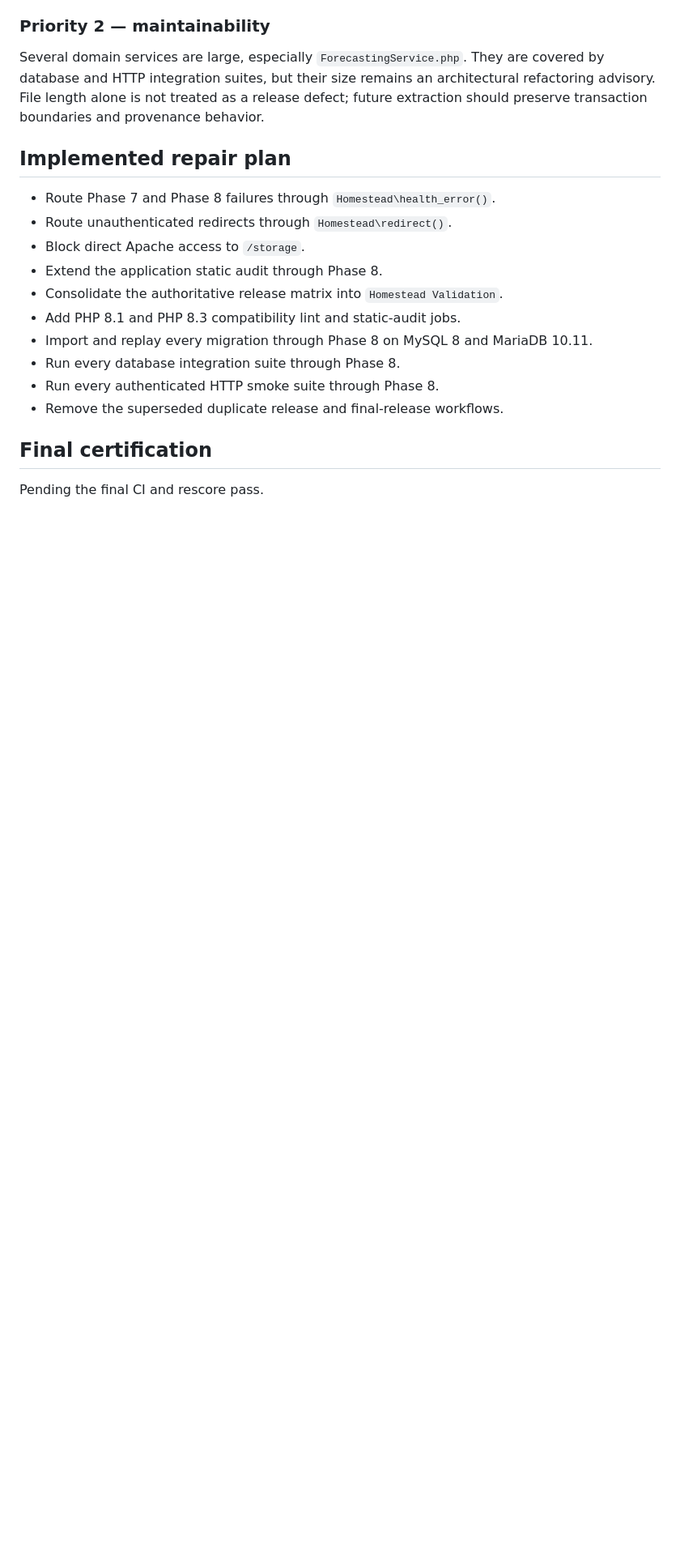
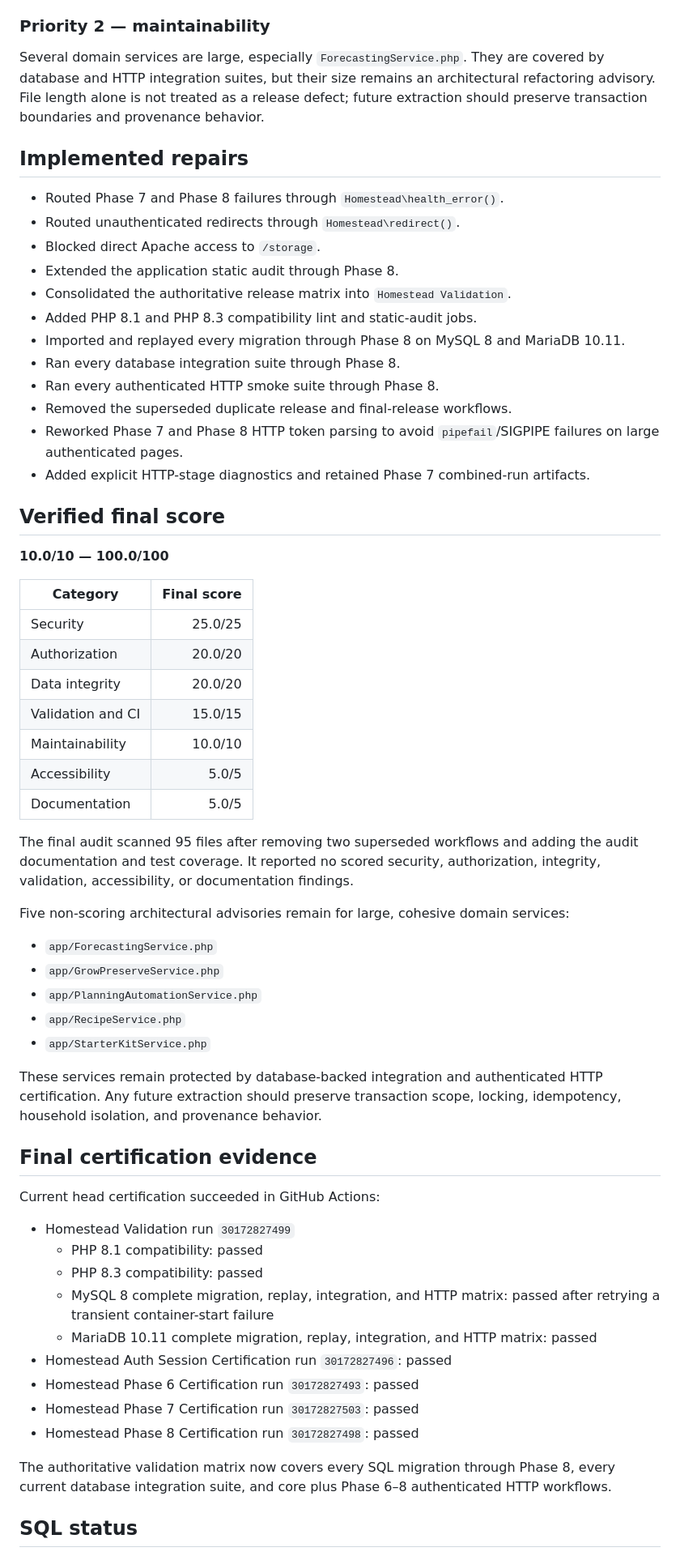
Before and after one commit to bigriversocial74/foodfarm, a Markdown page: docs/WHOLE_CODEBASE_AUDIT_20260725.md, the part around one of its changes. Shown at 81% size. GitHub-like rendering; blank space fills up the shorter version.

Commit message:
Publish final whole-codebase audit certification

```diff
--- a/docs/WHOLE_CODEBASE_AUDIT_20260725.md
+++ b/docs/WHOLE_CODEBASE_AUDIT_20260725.md
@@ -42,19 +42,62 @@ The initial score was generated by `tests/whole_codebase_audit.php` across 96 re
 
 Several domain services are large, especially `ForecastingService.php`. They are covered by database and HTTP integration suites, but their size remains an architectural refactoring advisory. File length alone is not treated as a release defect; future extraction should preserve transaction boundaries and provenance behavior.
 
-## Implemented repair plan
+## Implemented repairs
 
-- Route Phase 7 and Phase 8 failures through `Homestead\health_error()`.
-- Route unauthenticated redirects through `Homestead\redirect()`.
-- Block direct Apache access to `/storage`.
-- Extend the application static audit through Phase 8.
-- Consolidate the authoritative release matrix into `Homestead Validation`.
-- Add PHP 8.1 and PHP 8.3 compatibility lint and static-audit jobs.
-- Import and replay every migration through Phase 8 on MySQL 8 and MariaDB 10.11.
-- Run every database integration suite through Phase 8.
-- Run every authenticated HTTP smoke suite through Phase 8.
-- Remove the superseded duplicate release and final-release workflows.
+- Routed Phase 7 and Phase 8 failures through `Homestead\health_error()`.
+- Routed unauthenticated redirects through `Homestead\redirect()`.
+- Blocked direct Apache access to `/storage`.
+- Extended the application static audit through Phase 8.
+- Consolidated the authoritative release matrix into `Homestead Validation`.
+- Added PHP 8.1 and PHP 8.3 compatibility lint and static-audit jobs.
+- Imported and replayed every migration through Phase 8 on MySQL 8 and MariaDB 10.11.
+- Ran every database integration suite through Phase 8.
+- Ran every authenticated HTTP smoke suite through Phase 8.
+- Removed the superseded duplicate release and final-release workflows.
+- Reworked Phase 7 and Phase 8 HTTP token parsing to avoid `pipefail`/SIGPIPE failures on large authenticated pages.
+- Added explicit HTTP-stage diagnostics and retained Phase 7 combined-run artifacts.
 
-## Final certification
+## Verified final score
 
-Pending the final CI and rescore pass.
+**10.0/10 — 100.0/100**
+
+| Category | Final score |
+| --- | ---: |
+| Security | 25.0/25 |
+| Authorization | 20.0/20 |
+| Data integrity | 20.0/20 |
+| Validation and CI | 15.0/15 |
+| Maintainability | 10.0/10 |
+| Accessibility | 5.0/5 |
+| Documentation | 5.0/5 |
+
+The final audit scanned 95 files after removing two superseded workflows and adding the audit documentation and test coverage. It reported no scored security, authorization, integrity, validation, accessibility, or documentation findings.
+
+Five non-scoring architectural advisories remain for large, cohesive domain services:
+
+- `app/ForecastingService.php`
+- `app/GrowPreserveService.php`
+- `app/PlanningAutomationService.php`
+- `app/RecipeService.php`
+- `app/StarterKitService.php`
+
+These services remain protected by database-backed integration and authenticated HTTP certification. Any future extraction should preserve transaction scope, locking, idempotency, household isolation, and provenance behavior.
+
+## Final certification evidence
+
+Current head certification succeeded in GitHub Actions:
+
+- Homestead Validation run `30172827499`
+  - PHP 8.1 compatibility: passed
+  - PHP 8.3 compatibility: passed
+  - MySQL 8 complete migration, replay, integration, and HTTP matrix: passed after retrying a transient container-start failure
+  - MariaDB 10.11 complete migration, replay, integration, and HTTP matrix: passed
+- Homestead Auth Session Certification run `30172827496`: passed
+- Homestead Phase 6 Certification run `30172827493`: passed
+- Homestead Phase 7 Certification run `30172827503`: passed
+- Homestead Phase 8 Certification run `30172827498`: passed
+
+The authoritative validation matrix now covers every SQL migration through Phase 8, every current database integration suite, and core plus Phase 6–8 authenticated HTTP workflows.
+
+## SQL status
+
```
Also changed, not shown: other parts of docs/WHOLE_CODEBASE_AUDIT_20260725.md (+5 -2 lines).
